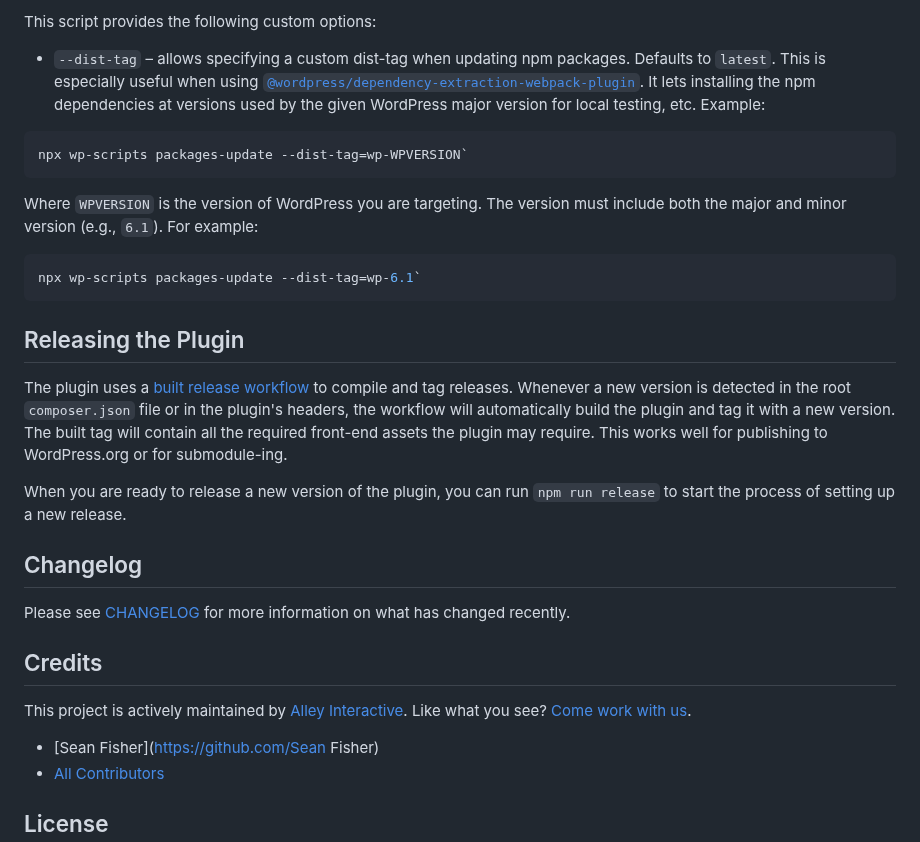
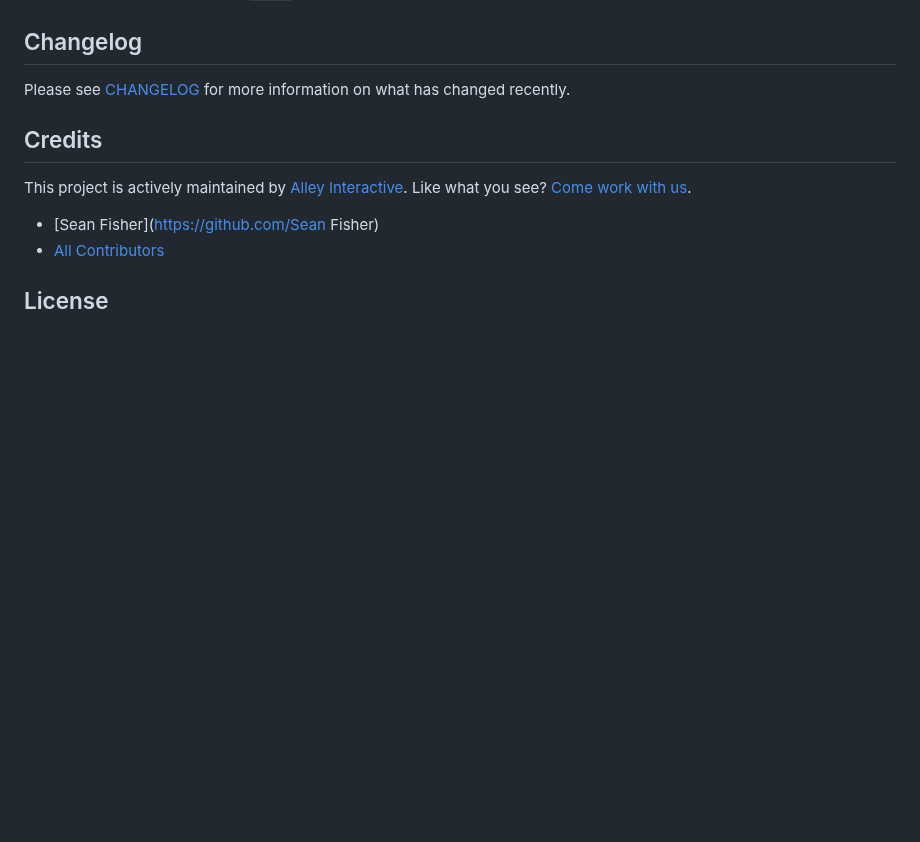
Before and after one commit to alleyinteractive/wp-modified-date-control, a Markdown page: README.md, the part around one of its changes. Drawn GitHub-style; blank space fills up the shorter version.

````diff
--- a/README.md
+++ b/README.md
@@ -95,29 +67,3 @@ npx wp-scripts packages-update
-This script provides the following custom options:
-
--   `--dist-tag` – allows specifying a custom dist-tag when updating npm packages. Defaults to `latest`. This is especially useful when using [`@wordpress/dependency-extraction-webpack-plugin`](https://www.npmjs.com/package/@wordpress/dependency-extraction-webpack-plugin). It lets installing the npm dependencies at versions used by the given WordPress major version for local testing, etc. Example:
-
-```sh
-npx wp-scripts packages-update --dist-tag=wp-WPVERSION`
-```
-
-Where `WPVERSION` is the version of WordPress you are targeting. The version
-must include both the major and minor version (e.g., `6.1`). For example:
-
-```sh
-npx wp-scripts packages-update --dist-tag=wp-6.1`
-```
-
-## Releasing the Plugin
-
-The plugin uses a [built release workflow](./.github/workflows/built-release.yml)
-to compile and tag releases. Whenever a new version is detected in the root
-`composer.json` file or in the plugin's headers, the workflow will automatically
-build the plugin and tag it with a new version. The built tag will contain all
-the required front-end assets the plugin may require. This works well for
-publishing to WordPress.org or for submodule-ing.
-
-When you are ready to release a new version of the plugin, you can run
-`npm run release` to start the process of setting up a new release.
 
 ## Changelog
 
````
Also changed, not shown: other parts of README.md (+24 -52 lines), assets/screenshot.png (added), 1 other file.
